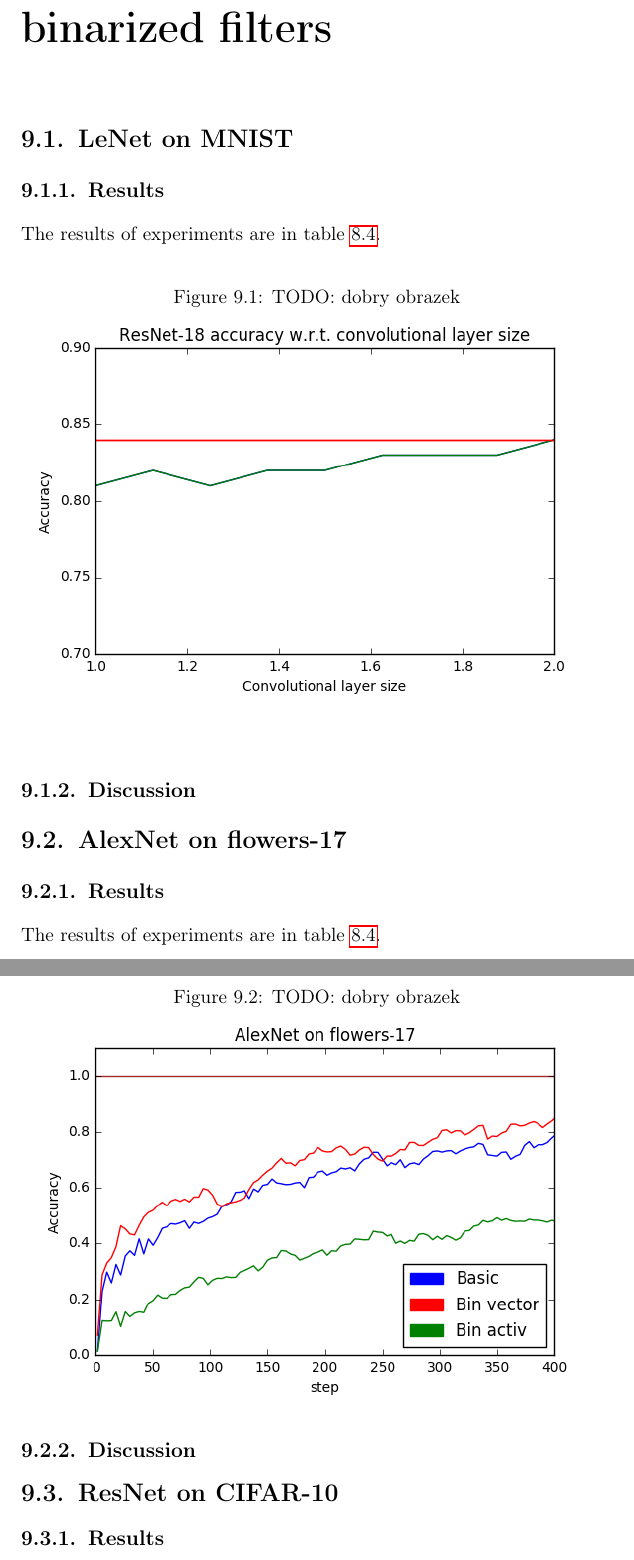
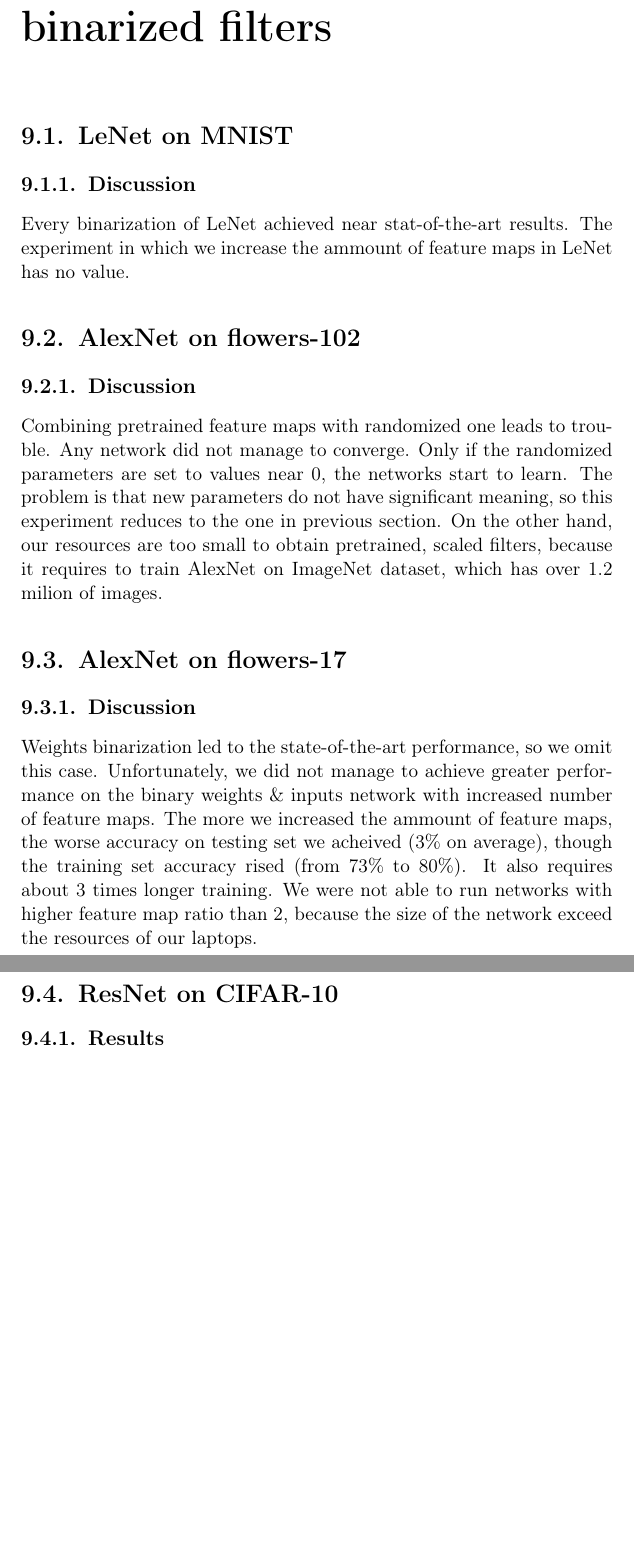
Before and after one commit to pierewoj/zpp, a LaTeX thesis (docs/licencjat.tex): two parts of pages 35 and 36 of 39, joined at a grey line, cut so that both start at the same text, the shorter picture padded with empty space. Compiled offline with pdfLaTeX.

Commit message:
Results updated

```diff
--- a/docs/licencjat.tex
+++ b/docs/licencjat.tex
@@ -462,23 +460,14 @@ Currently deep neural networks get better results than state-of-the-art algorith
 			        \end{itemize}
 \chapter{Increasing number of binarized filters}
 	\section{LeNet on MNIST}
-	\subsection{Results}
-		 The results of experiments are in table \ref{table:1}.
-		\begin{figure}[h]
-				\caption{TODO: dobry obrazek}
-				\centering
-				\includegraphics[width=\textwidth]{images/filter-ratio}
-			\end{figure}
 	\subsection{Discussion}
+	Every binarization of LeNet achieved near stat-of-the-art results. The experiment in which we increase the ammount of feature maps in LeNet has no value.
+	\section{AlexNet on flowers-102}
+	\subsection{Discussion}
+	Combining pretrained feature maps with randomized one leads to trouble. Any network did not manage to converge. Only if the randomized parameters are set to values near 0, the networks start to learn. The problem is that new parameters do not have significant meaning, so this experiment reduces to the one in previous section. On the other hand, our resources are too small to obtain pretrained, scaled filters, because it requires to train AlexNet on ImageNet dataset, which has over 1.2 milion of images.
 	\section{AlexNet on flowers-17}
-	\subsection{Results}
-		 The results of experiments are in table \ref{table:1}.
-		\begin{figure}[h]
-				\caption{TODO: dobry obrazek}
-				\centering
-				\includegraphics[width=\textwidth]{images/AlexNet-flowers17}
-			\end{figure}
 	\subsection{Discussion}
+	Weights binarization led to the state-of-the-art performance, so we omit this case. Unfortunately, we did not manage to achieve greater performance on the binary weights \& inputs network with increased number of feature maps. The more we increased the ammount of feature maps, the worse accuracy on testing set we acheived (3\% on average), though the training set accuracy rised (from 73\% to 80\%). It also requires about 3 times longer training.  We were not able to run networks with higher feature map ratio than 2, because the size of the network exceed the resources of our laptops.
 	\section{ResNet on CIFAR-10}
 		\subsection{Results}
 		 The results of experiments are in table \ref{table:1}.
```
Also changed, not shown: docs/images/AlexNet-flowers-102.png (deleted), docs/images/AlexNet-flowers17.png, docs/images/Fine-tuning-AlexNet.png (added), docs/images/Finetuning-AlexNet-on-flowers102.png (deleted), docs/images/LeNet-training.png (added), docs/images/LeNet.png (deleted), docs/licencjat.tex (26 more changed lines).
